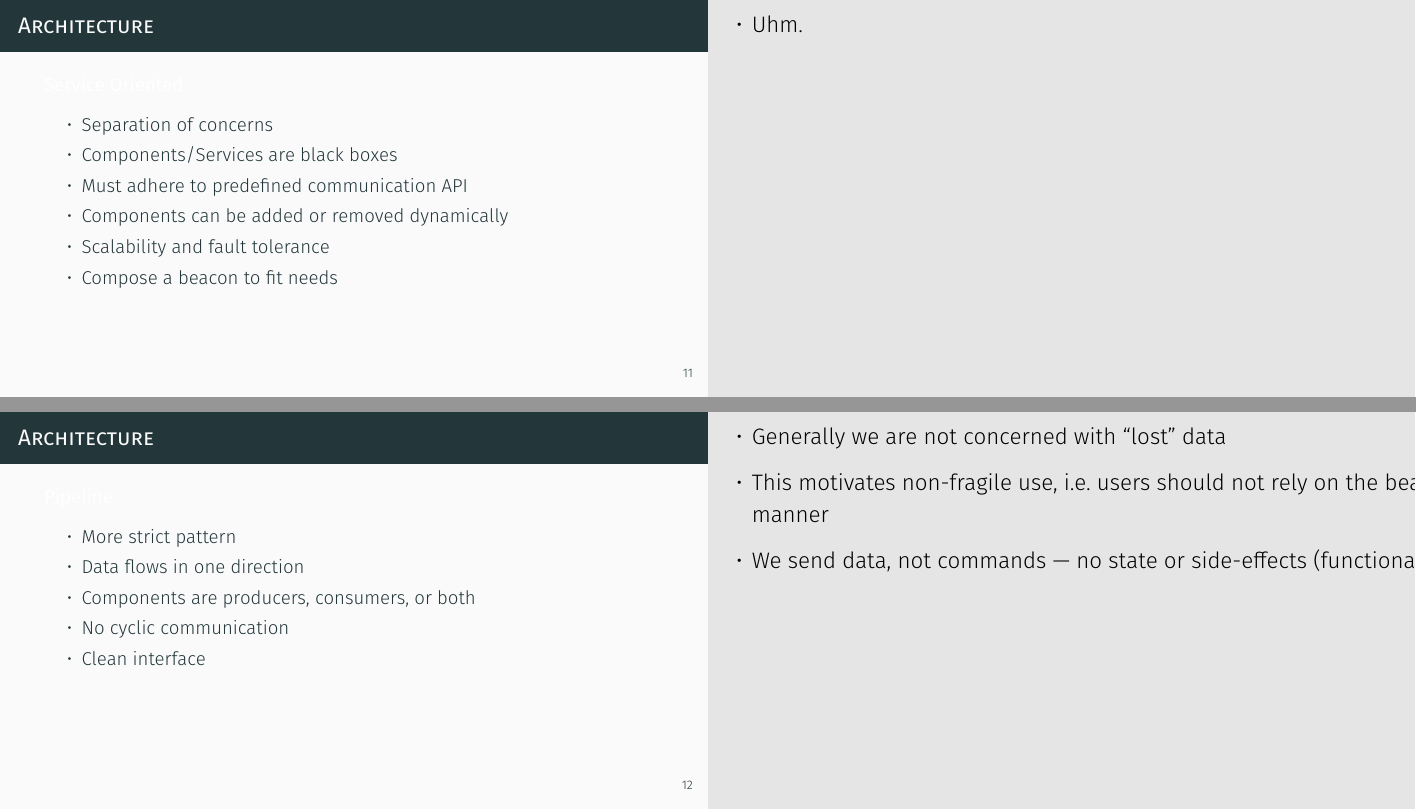
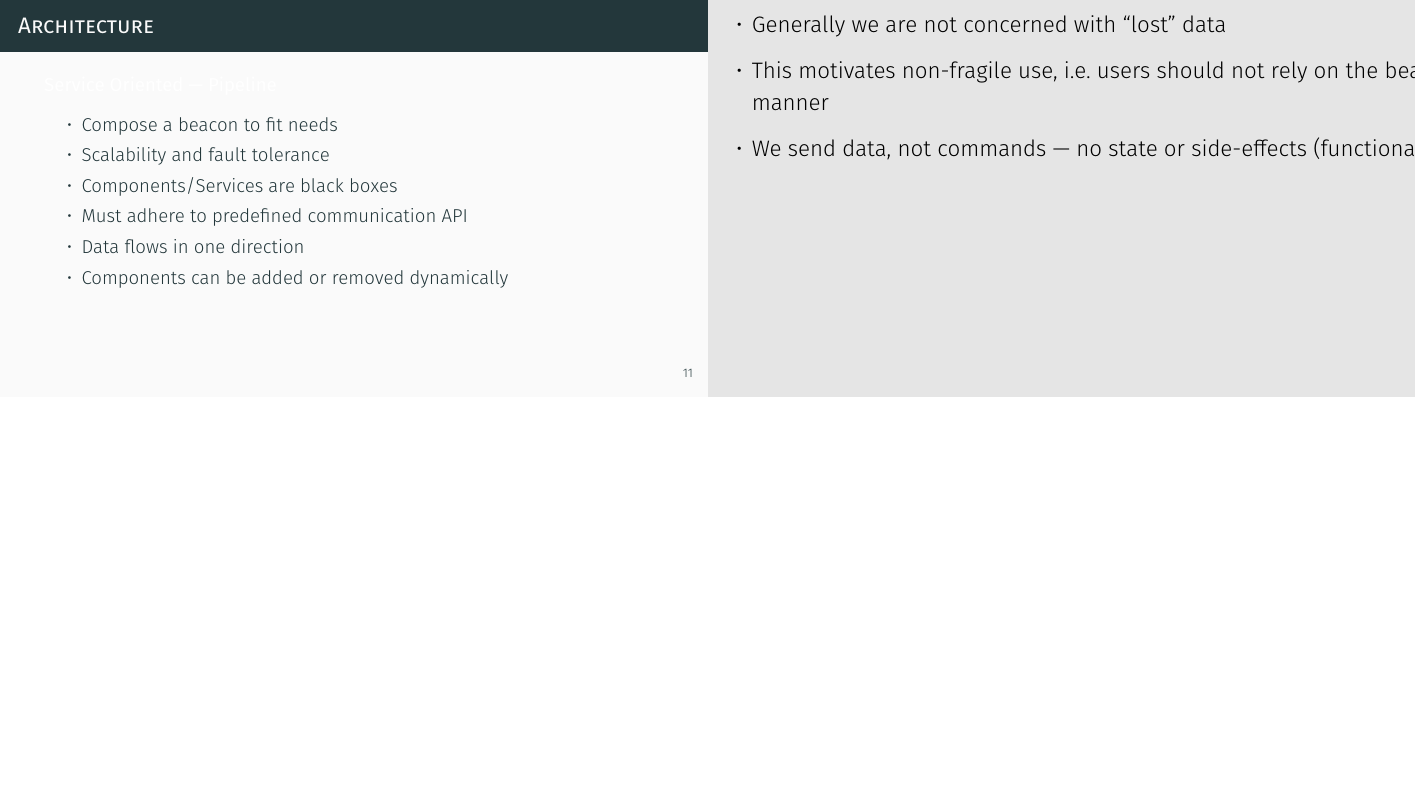
Before and after one commit to randomchain/developing-beacon-presentation, LaTeX slides (main.tex, which reads content/demo/index.tex): pages 12 and 13 of 40 before the commit and page 12 of 39 after it, the two joined at a grey line, the shorter picture padded with empty space. Compiled offline with XeLaTeX.

Commit message:
small changes for time

```diff
--- a/content/demo/index.tex
+++ b/content/demo/index.tex
@@ -6,29 +6,14 @@
 }
 
 \begin{frame}[t]{Architecture}
-    \textbf{Service Oriented}
+    \textbf{Service Oriented --- Pipeline}
     \begin{itemize}
-        \item Separation of concerns
+        \item Compose a beacon to fit needs
+        \item Scalability and fault tolerance
         \item Components/Services are black boxes
         \item Must adhere to predefined communication API
+        \item Data flows in one direction
         \item Components can be added or removed dynamically
-        \item Scalability and fault tolerance
-        \item Compose a beacon to fit needs
-    \end{itemize}
-    \note{
-        \begin{itemize}
-            \item Uhm.
-        \end{itemize}
-    }
-\end{frame}
-\begin{frame}[t]{Architecture}
-    \textbf{Pipeline}
-    \begin{itemize}
-        \item More strict pattern
-        \item Data flows in one direction
-        \item Components are producers, consumers, or both
-        \item No cyclic communication
-        \item Clean interface
     \end{itemize}
     \note{
         \begin{itemize}
```
Also changed, not shown: content/demo/index.tex (4 more changed lines).
